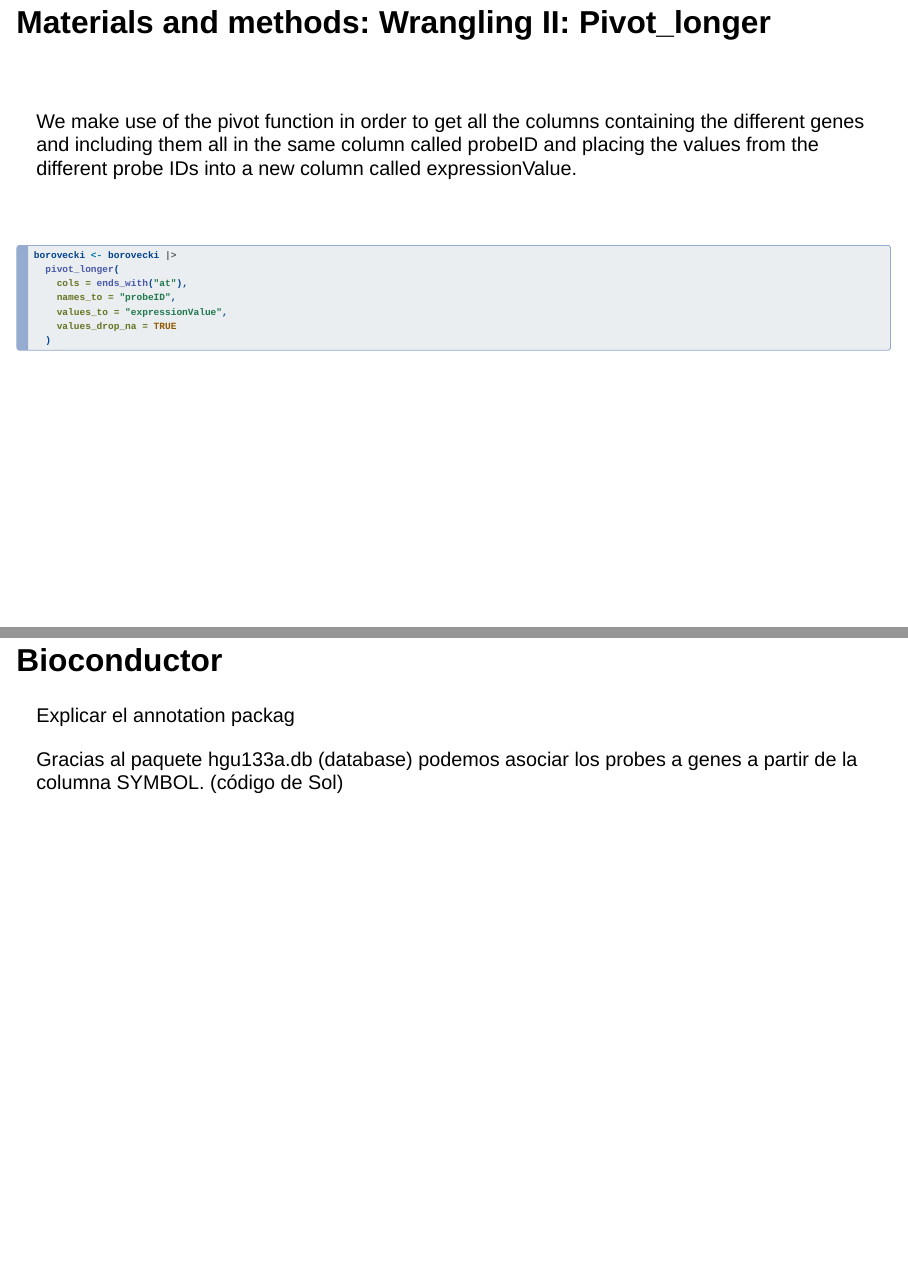
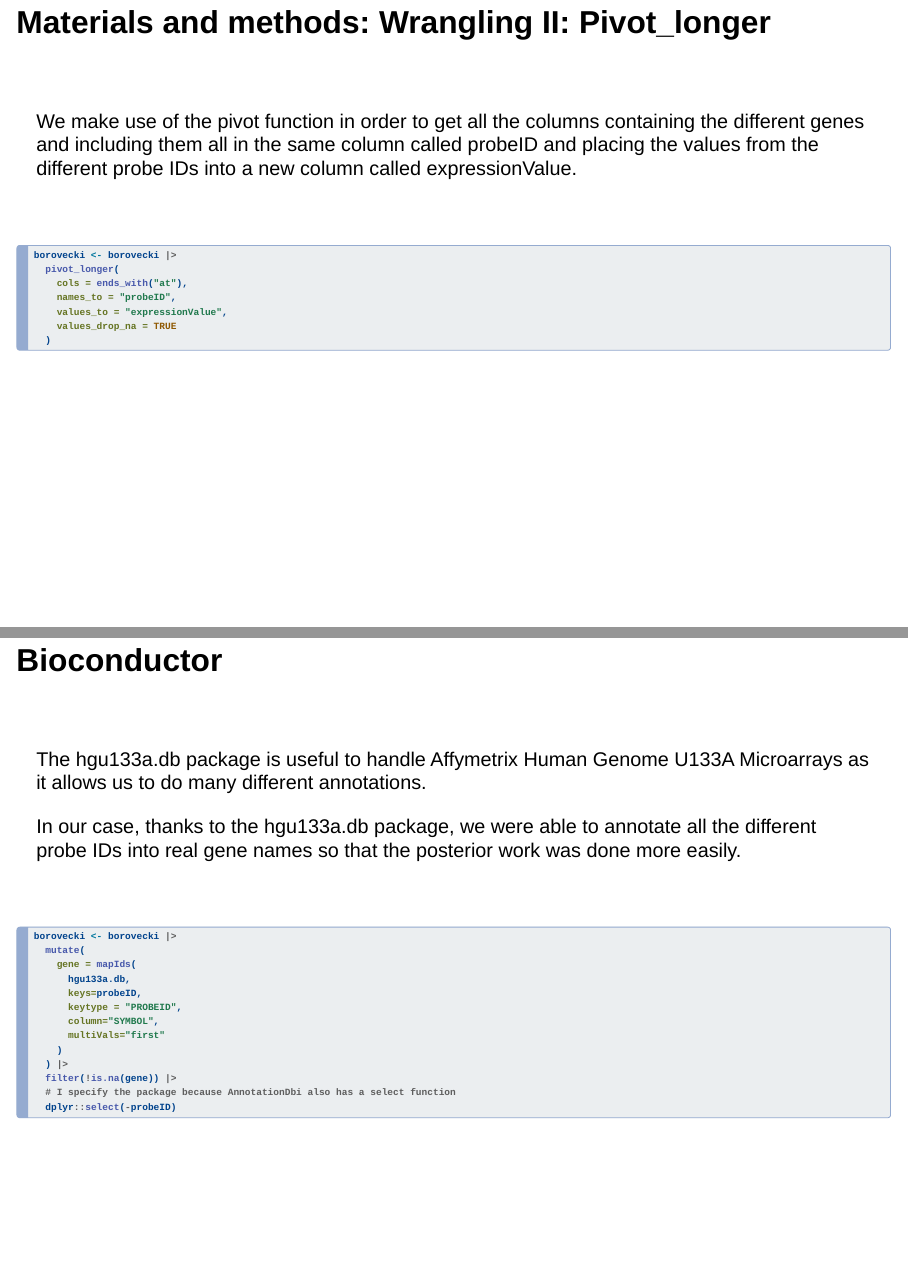
Before and after one commit to rforbiodatascience25/group04_project, a Quarto document (doc/group04_presentation.qmd): pages 4 and 5 of 10, joined at a grey line. Rendered offline with R 4.5, knitr and Pandoc in place of Quarto, with nearby package versions; drawn as Slidy slides in place of the format the file asks for.

Commit message:
New slide

````diff
--- a/doc/group04_presentation.qmd
+++ b/doc/group04_presentation.qmd
@@ -67,9 +67,30 @@ borovecki <- borovecki |>
 
 ## Bioconductor
 
-Explicar el annotation packag
+<br>
 
-Gracias al paquete hgu133a.db (database) podemos asociar los probes a genes a partir de la columna SYMBOL. (código de Sol)
+The hgu133a.db package is useful to handle Affymetrix Human Genome U133A Microarrays as it allows us to do many different annotations.
+
+In our case, thanks to the hgu133a.db package, we were able to annotate all the different probe IDs into real gene names so that the posterior work was done more easily.
+
+<br>
+
+```{r eval=FALSE}
+#| message = FALSE
+borovecki <- borovecki |>
+  mutate(
+    gene = mapIds(
+      hgu133a.db,
+      keys=probeID,
+      keytype = "PROBEID",
+      column="SYMBOL",
+      multiVals="first"
+    )
+  ) |>
+  filter(!is.na(gene)) |>
+  # I specify the package because AnnotationDbi also has a select function
+  dplyr::select(-probeID)
+```
 
 ## Obtaining gene-level data
 
````
